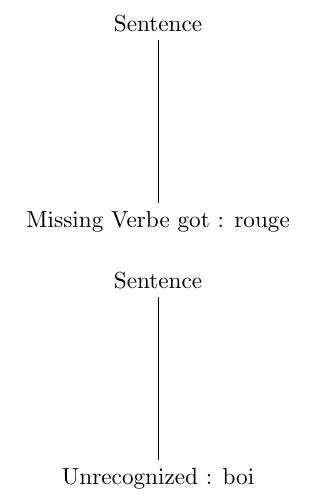
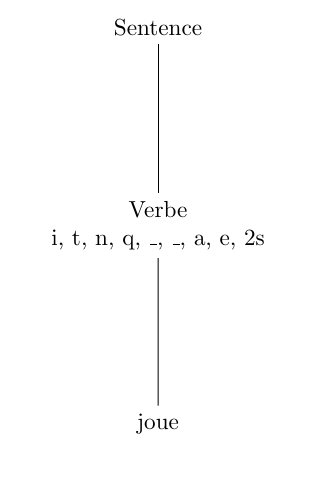
Before and after one commit to akSkwYX/TIPE, a LaTeX document (syntax_tree.tex): part of the page, cut so that both start at the same text, the shorter picture padded with empty space. Compiled offline with pdfLaTeX.

Commit message:
Idk what i did, just commiting to be sure i'm up to date with the main branch

```diff
--- a/syntax_tree.tex
+++ b/syntax_tree.tex
@@ -4,13 +4,8 @@
 \begin{center}
 \begin{tikzpicture}
 \node{Sentence}[sibling distance = 3cm, level distance = 3cm, align=center]
-child {node {Missing Verbe got : rouge}};
-\end{tikzpicture}
-\end{center}
-\begin{center}
-\begin{tikzpicture}
-\node{Sentence}[sibling distance = 3cm, level distance = 3cm, align=center]
-child {node {Unrecognized : boi}};
+child { node {Verbe \\ i, t, n, q, \_, \_, a, e, 2s
+} child {node {joue}}};
 \end{tikzpicture}
 \end{center}
 \end{document}
```
Also changed, not shown: syntax_tree.pdf, 6 other files.
